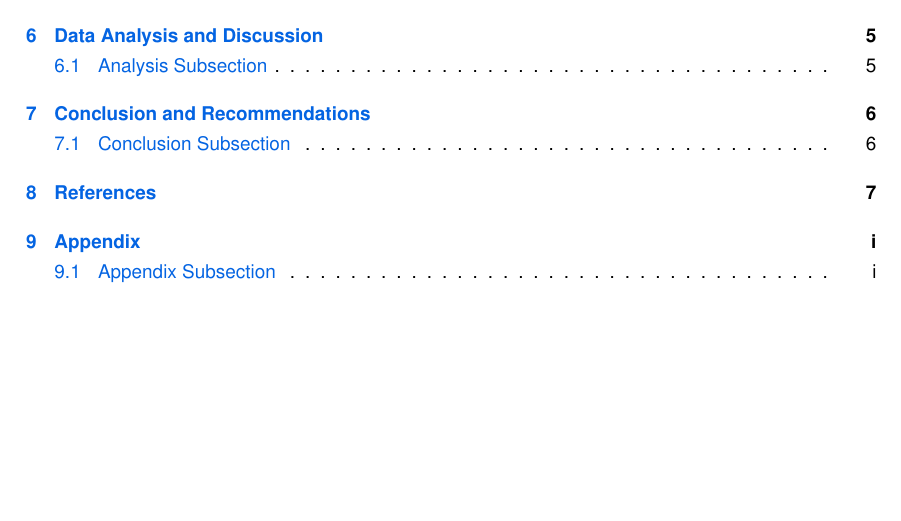
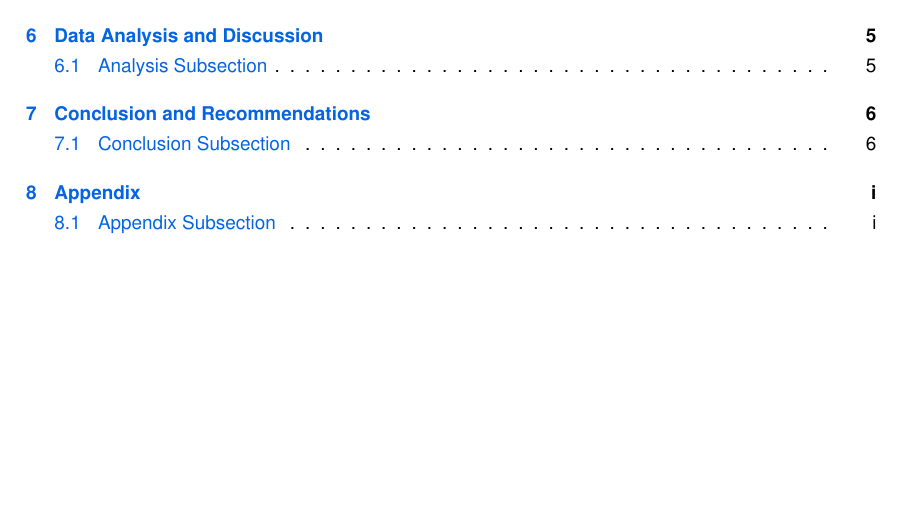
Before and after one commit to Lischip/asd, a LaTeX document (report.tex): part of page 10 of 19 before the commit and part of page 10 of 18 after it, cut so that both start at the same text. Compiled offline with pdfLaTeX; a missing font is replaced by an installed copy or a similar font.

Commit message:
Updates from Overleaf

```diff
--- a/report.tex
+++ b/report.tex
@@ -33,11 +33,14 @@
 \usepackage{aliascnt}
 
 
-\usepackage{natbib}
-\newcommand*{\urlprefix}{Available from: }
-\newcommand*{\urldateprefix}{Accessed }
-\bibliographystyle{bath}
-\renewcommand{\bibsection}{}
+%\usepackage{natbib}
+%\newcommand*{\urlprefix}{Available from: }
+%\newcommand*{\urldateprefix}{Accessed }
+%\bibliographystyle{bath}
+%\renewcommand{\bibsection}{}
+
+\usepackage[style=apa]{biblatex}
+\addbibresource{asd.bib}
 
 \makeatletter
 \newcommand\footnoteref[1]{\protected@xdef\@thefnmark{\ref{#1}}\@footnotemark}
```
Also changed, not shown: report.tex (7 more changed lines).
